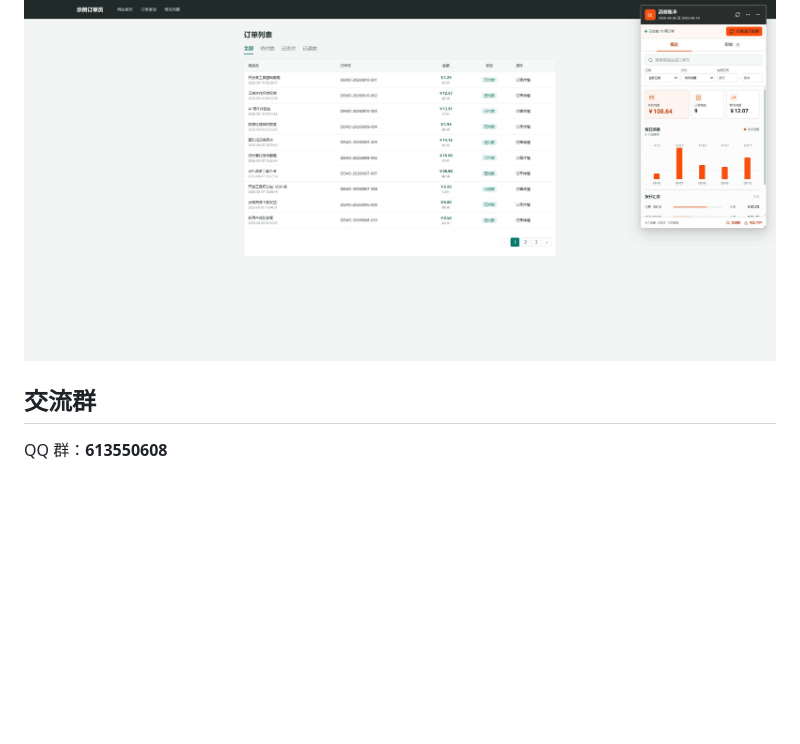
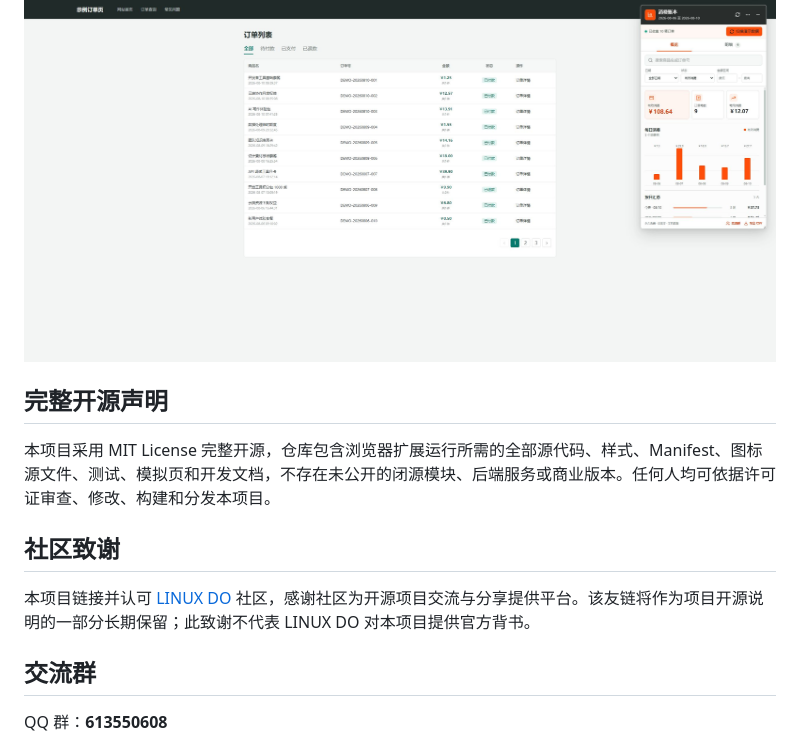
Before and after one commit to miao8818/ldxp-consumption-assistant, a Markdown page: README.md, the part around one of its changes. GitHub-like rendering; blank space fills up the shorter version.

Commit message:
docs: acknowledge LINUX DO community

```diff
--- a/README.md
+++ b/README.md
@@ -5,6 +11,14 @@
 > 本项目与链动小铺官方无隶属、授权或合作关系。“链动小铺”名称及相关标识归其权利人所有。
 
 ![消费助手演示界面](docs/preview.png)
+
+## 完整开源声明
+
+本项目采用 MIT License 完整开源，仓库包含浏览器扩展运行所需的全部源代码、样式、Manifest、图标源文件、测试、模拟页和开发文档，不存在未公开的闭源模块、后端服务或商业版本。任何人均可依据许可证审查、修改、构建和分发本项目。
+
+## 社区致谢
+
+本项目链接并认可 [LINUX DO](https://linux.do) 社区，感谢社区为开源项目交流与分享提供平台。该友链将作为项目开源说明的一部分长期保留；此致谢不代表 LINUX DO 对本项目提供官方背书。
 
 ## 交流群
 
```
Also changed, not shown: other parts of README.md (+6 -0 lines).
